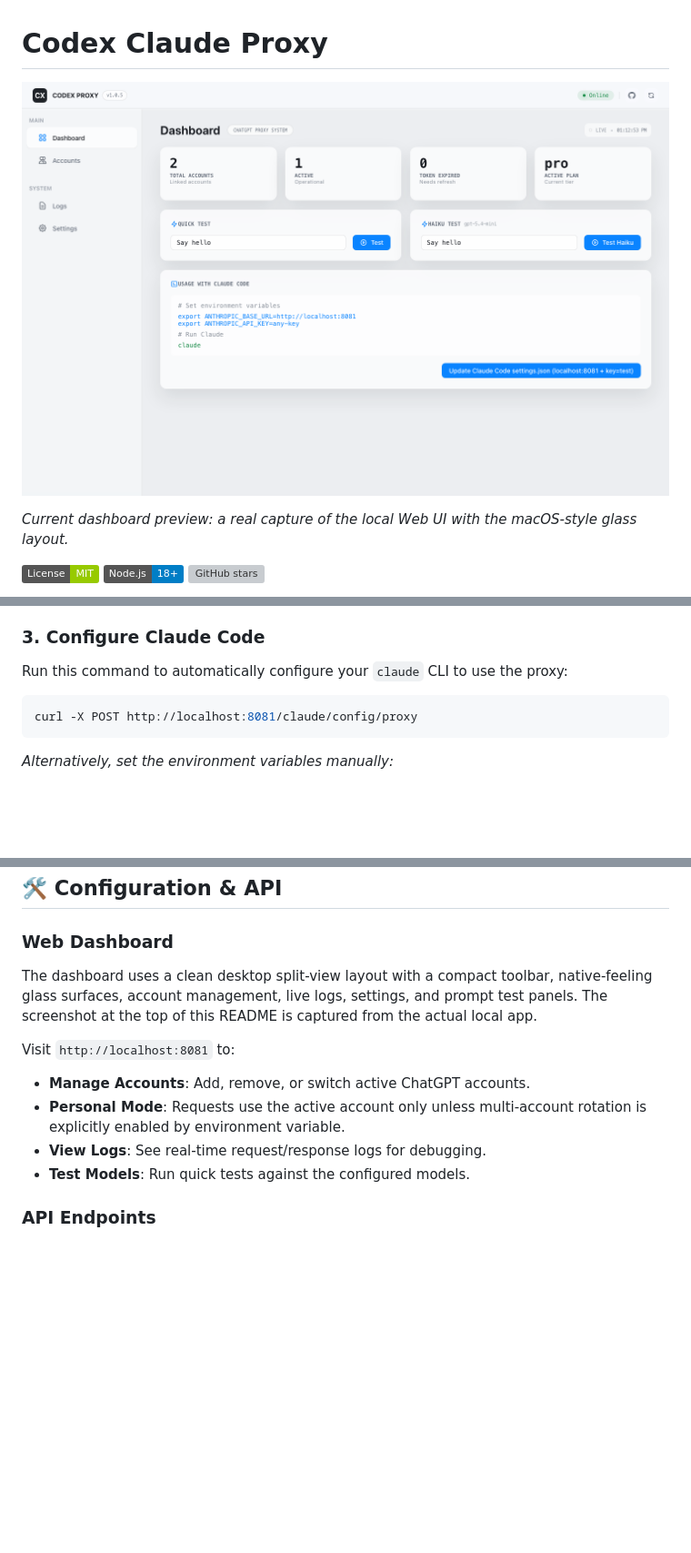
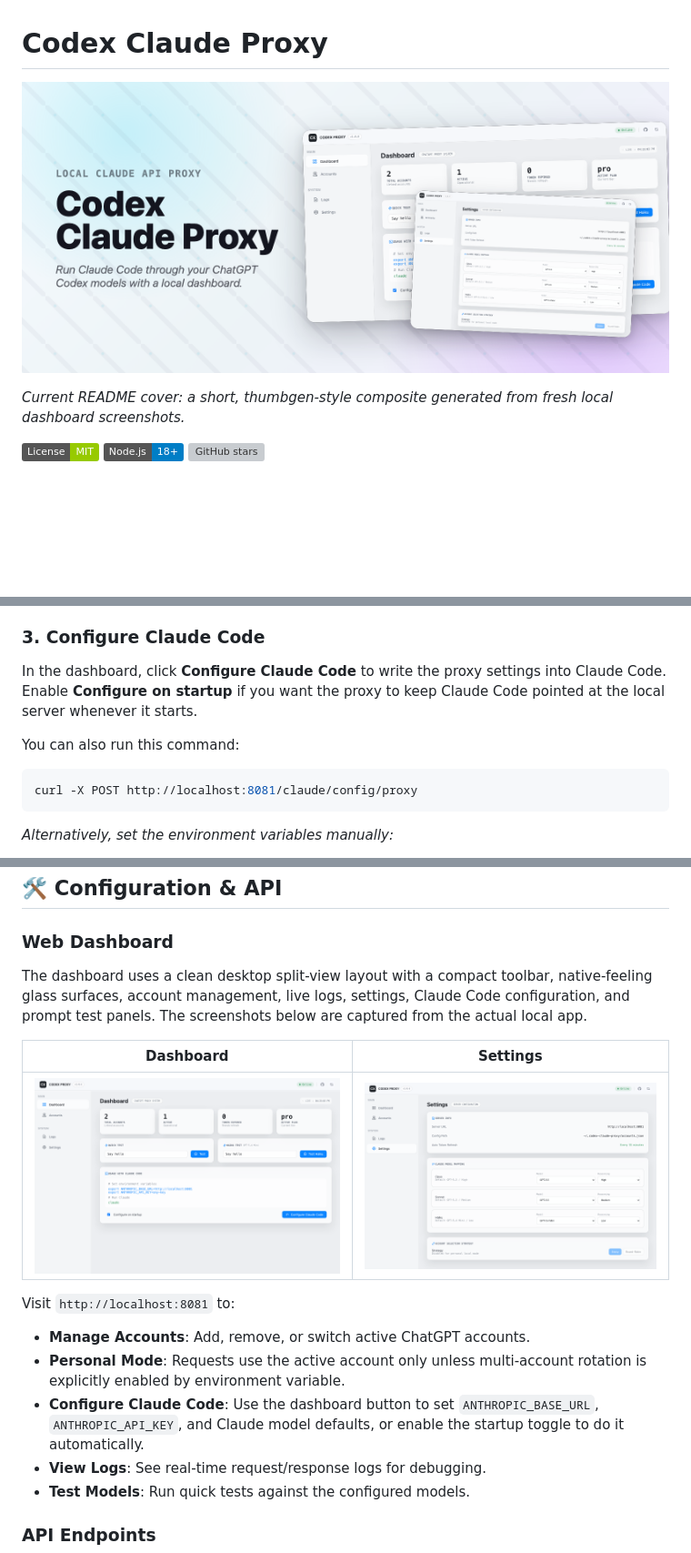
Before and after one commit to surajmandalcell/switch, a Markdown page: README.md, 3 parts joined by grey strips. Shown at 91% size. Rendered like a GitHub page; pictures changed too: images/dashboard-screenshot.png, images/readme-cover.png (added), images/settings-screenshot.png (added); badges without logos; blank space fills up the shorter version; grey boxes are pictures that could not be loaded.

Commit message:
Docs: refresh README screenshots

````diff
--- a/README.md
+++ b/README.md
@@ -1,8 +1,8 @@
 # Codex Claude Proxy
 
-![Codex Proxy dashboard screenshot](./images/dashboard-screenshot.png)
+![Codex Claude Proxy README cover](./images/readme-cover.png)
 
-_Current dashboard preview: a real capture of the local Web UI with the macOS-style glass layout._
+_Current README cover: a short, thumbgen-style composite generated from fresh local dashboard screenshots._
 
 [![MIT License](https://img.shields.io/badge/License-MIT-green.svg)](https://choosealicense.com/licenses/mit/)
 [![Node.js Version](https://img.shields.io/badge/Node.js-18%2B-blue.svg)](https://nodejs.org/)
@@ -118,7 +118,9 @@ For **headless/VM servers** without a browser:
 5. Paste it back in the terminal
 
 ### 3. Configure Claude Code
-   Run this command to automatically configure your `claude` CLI to use the proxy:
+   In the dashboard, click **Configure Claude Code** to write the proxy settings into Claude Code. Enable **Configure on startup** if you want the proxy to keep Claude Code pointed at the local server whenever it starts.
+
+   You can also run this command:
    ```bash
    curl -X POST http://localhost:8081/claude/config/proxy
    ```
@@ -154,11 +156,16 @@ The proxy automatically maps Claude model names to current OpenAI backend models
 
 ### Web Dashboard
 
-The dashboard uses a clean desktop split-view layout with a compact toolbar, native-feeling glass surfaces, account management, live logs, settings, and prompt test panels. The screenshot at the top of this README is captured from the actual local app.
+The dashboard uses a clean desktop split-view layout with a compact toolbar, native-feeling glass surfaces, account management, live logs, settings, Claude Code configuration, and prompt test panels. The screenshots below are captured from the actual local app.
+
+| Dashboard | Settings |
+| --- | --- |
+| ![Codex Proxy dashboard screenshot](./images/dashboard-screenshot.png) | ![Codex Proxy settings screenshot](./images/settings-screenshot.png) |
 
 Visit `http://localhost:8081` to:
 - **Manage Accounts**: Add, remove, or switch active ChatGPT accounts.
 - **Personal Mode**: Requests use the active account only unless multi-account rotation is explicitly enabled by environment variable.
+- **Configure Claude Code**: Use the dashboard button to set `ANTHROPIC_BASE_URL`, `ANTHROPIC_API_KEY`, and Claude model defaults, or enable the startup toggle to do it automatically.
 - **View Logs**: See real-time request/response logs for debugging.
 - **Test Models**: Run quick tests against the configured models.
 
````
Also changed, not shown: other parts of README.md (+1 -1 lines), 1 other file.
